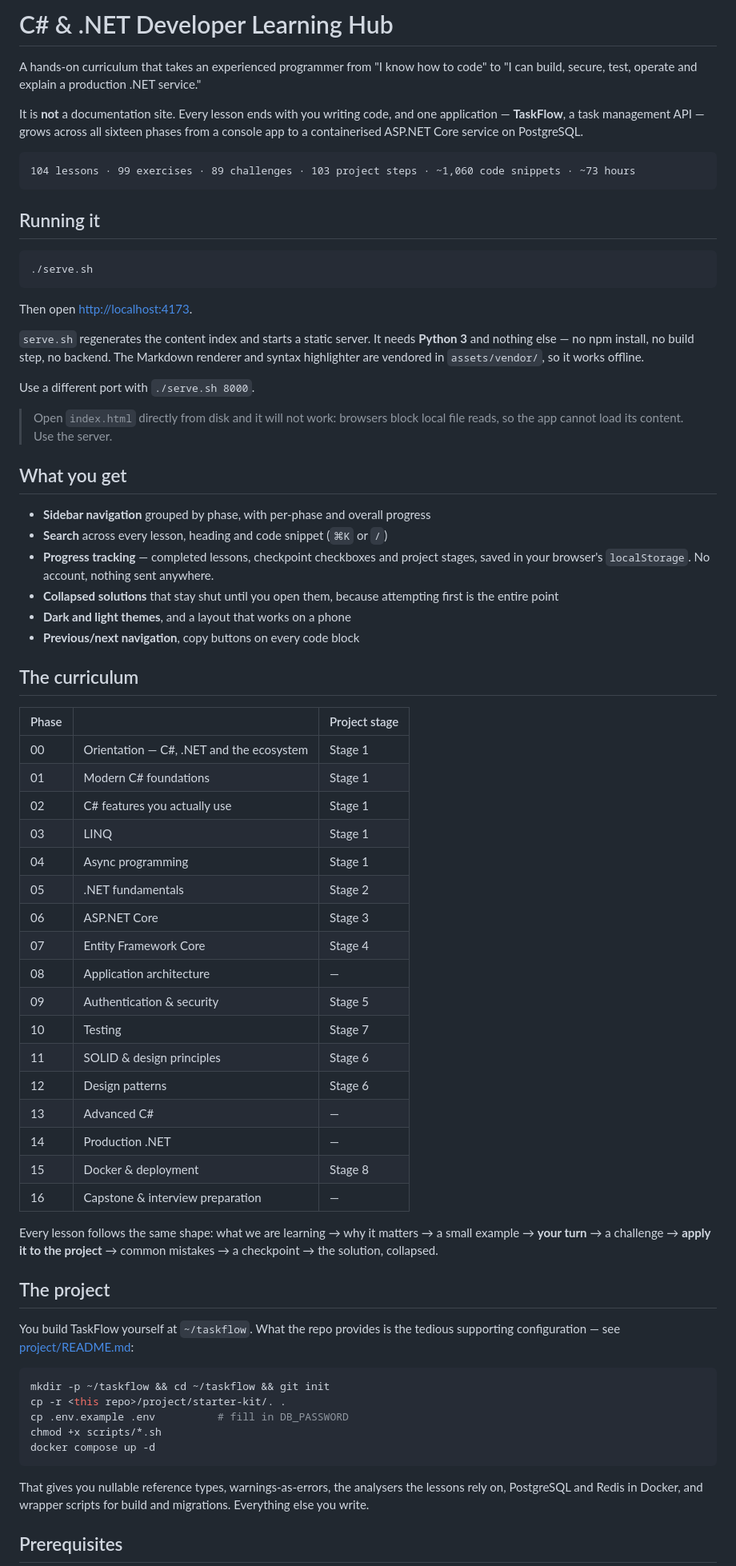
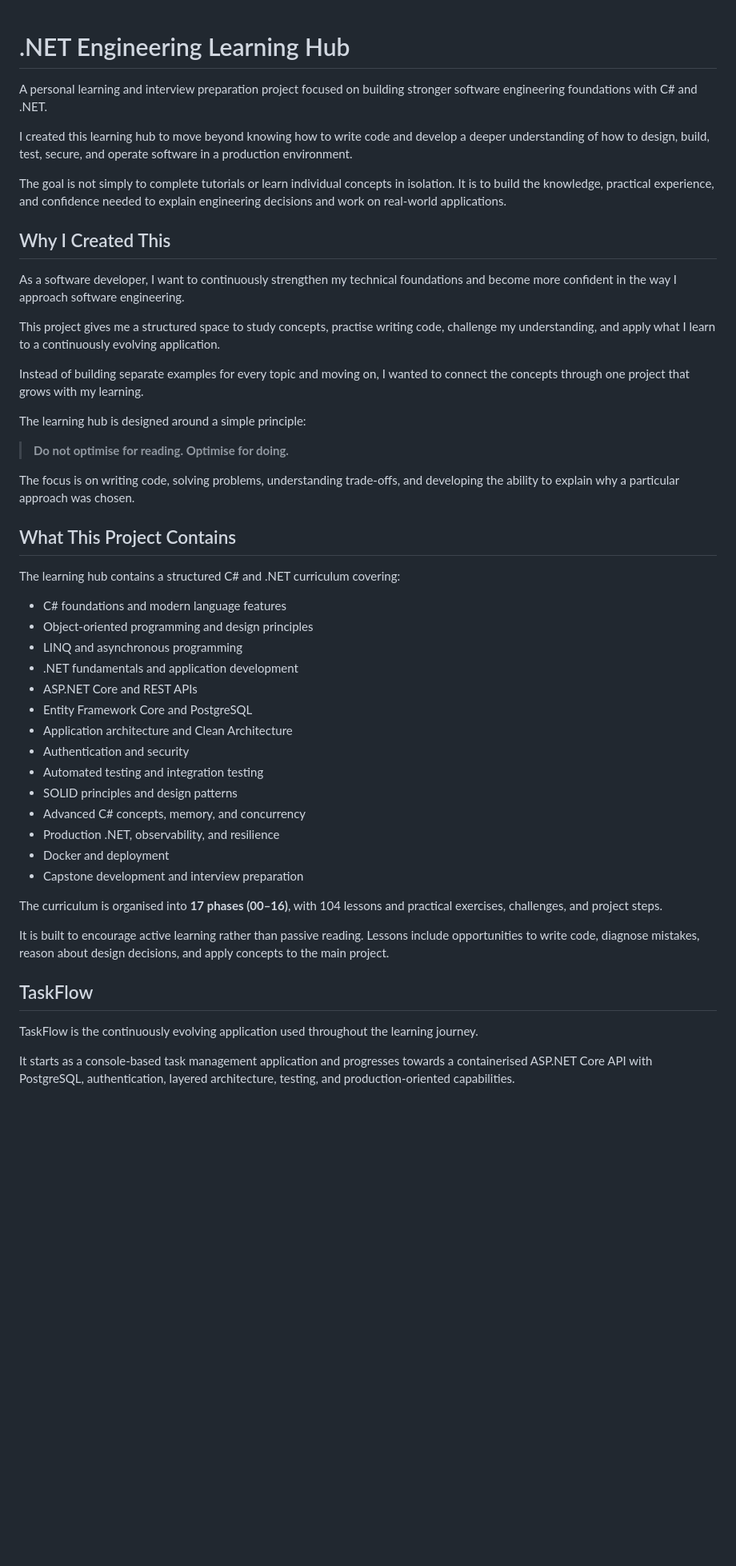
Before and after one commit to MathibelaD/dotnet-learning-hub, a Markdown page: README.md, the part around one of its changes. Shown at 80% size. Rendered like a GitHub page; blank space fills up the shorter version.

Commit message:
Update README to reflect new project focus and curriculum structure

````diff
--- a/README.md
+++ b/README.md
@@ -1,86 +1,52 @@
-# C# &amp; .NET Developer Learning Hub
 
-A hands-on curriculum that takes an experienced programmer from "I know how to code"
-to "I can build, secure, test, operate and explain a production .NET service."
+# .NET Engineering Learning Hub
 
-It is **not** a documentation site. Every lesson ends with you writing code, and one
-application — **TaskFlow**, a task management API — grows across all sixteen phases
-from a console app to a containerised ASP.NET Core service on PostgreSQL.
+A personal learning and interview preparation project focused on building stronger software engineering foundations with C# and .NET.
 
-```
-104 lessons · 99 exercises · 89 challenges · 103 project steps · ~1,060 code snippets · ~73 hours
-```
+I created this learning hub to move beyond knowing how to write code and develop a deeper understanding of how to design, build, test, secure, and operate software in a production environment.
 
-## Running it
+The goal is not simply to complete tutorials or learn individual concepts in isolation. It is to build the knowledge, practical experience, and confidence needed to explain engineering decisions and work on real-world applications.
 
-```bash
-./serve.sh
-```
+## Why I Created This
 
-Then open <http://localhost:4173>.
+As a software developer, I want to continuously strengthen my technical foundations and become more confident in the way I approach software engineering.
 
-`serve.sh` regenerates the content index and starts a static server. It needs **Python 3**
-and nothing else — no npm install, no build step, no backend. The Markdown renderer and
-syntax highlighter are vendored in `assets/vendor/`, so it works offline.
+This project gives me a structured space to study concepts, practise writing code, challenge my understanding, and apply what I learn to a continuously evolving application.
 
-Use a different port with `./serve.sh 8000`.
+Instead of building separate examples for every topic and moving on, I wanted to connect the concepts through one project that grows with my learning.
 
-> Open `index.html` directly from disk and it will not work: browsers block local file
-> reads, so the app cannot load its content. Use the server.
+The learning hub is designed around a simple principle:
 
-## What you get
+> **Do not optimise for reading. Optimise for doing.**
 
-- **Sidebar navigation** grouped by phase, with per-phase and overall progress
-- **Search** across every lesson, heading and code snippet (`⌘K` or `/`)
-- **Progress tracking** — completed lessons, checkpoint checkboxes and project stages,
-  saved in your browser's `localStorage`. No account, nothing sent anywhere.
-- **Collapsed solutions** that stay shut until you open them, because attempting first
-  is the entire point
-- **Dark and light themes**, and a layout that works on a phone
-- **Previous/next navigation**, copy buttons on every code block
+The focus is on writing code, solving problems, understanding trade-offs, and developing the ability to explain why a particular approach was chosen.
 
-## The curriculum
+## What This Project Contains
 
-| Phase | | Project stage |
-|---|---|---|
-| 00 | Orientation — C#, .NET and the ecosystem | Stage 1 |
-| 01 | Modern C# foundations | Stage 1 |
-| 02 | C# features you actually use | Stage 1 |
-| 03 | LINQ | Stage 1 |
-| 04 | Async programming | Stage 1 |
-| 05 | .NET fundamentals | Stage 2 |
-| 06 | ASP.NET Core | Stage 3 |
-| 07 | Entity Framework Core | Stage 4 |
-| 08 | Application architecture | — |
-| 09 | Authentication &amp; security | Stage 5 |
-| 10 | Testing | Stage 7 |
-| 11 | SOLID &amp; design principles | Stage 6 |
-| 12 | Design patterns | Stage 6 |
-| 13 | Advanced C# | — |
-| 14 | Production .NET | — |
-| 15 | Docker &amp; deployment | Stage 8 |
-| 16 | Capstone &amp; interview preparation | — |
+The learning hub contains a structured C# and .NET curriculum covering:
 
-Every lesson follows the same shape: what we are learning → why it matters → a small
-example → **your turn** → a challenge → **apply it to the project** → common mistakes →
-a checkpoint → the solution, collapsed.
+- C# foundations and modern language features
+- Object-oriented programming and design principles
+- LINQ and asynchronous programming
+- .NET fundamentals and application development
+- ASP.NET Core and REST APIs
+- Entity Framework Core and PostgreSQL
+- Application architecture and Clean Architecture
+- Authentication and security
+- Automated testing and integration testing
+- SOLID principles and design patterns
+- Advanced C# concepts, memory, and concurrency
+- Production .NET, observability, and resilience
+- Docker and deployment
+- Capstone development and interview preparation
 
-## The project
+The curriculum is organised into **17 phases (00–16)**, with 104 lessons and practical exercises, challenges, and project steps.
 
-You build TaskFlow yourself at `~/taskflow`. What the repo provides is the tedious
-supporting configuration — see [project/README.md](project/README.md):
+It is built to encourage active learning rather than passive reading. Lessons include opportunities to write code, diagnose mistakes, reason about design decisions, and apply concepts to the main project.
 
-```bash
-mkdir -p ~/taskflow && cd ~/taskflow && git init
-cp -r <this repo>/project/starter-kit/. .
-cp .env.example .env          # fill in DB_PASSWORD
-chmod +x scripts/*.sh
-docker compose up -d
-```
+## TaskFlow
 
-That gives you nullable reference types, warnings-as-errors, the analysers the lessons
-rely on, PostgreSQL and Redis in Docker, and wrapper scripts for build and migrations.
-Everything else you write.
+TaskFlow is the continuously evolving application used throughout the learning journey.
 
-## Prerequisites
+It starts as a console-based task management application and progresses towards a containerised ASP.NET Core API with PostgreSQL, authentication, layered architecture, testing, and production-oriented capabilities.
 
````
Also changed, not shown: other parts of README.md (+52 -64 lines).
